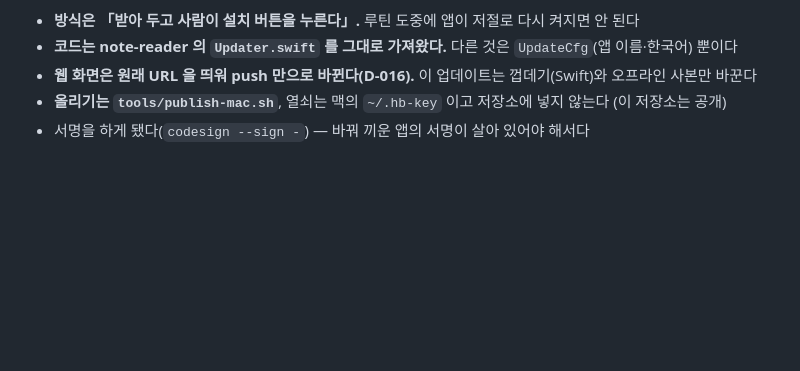
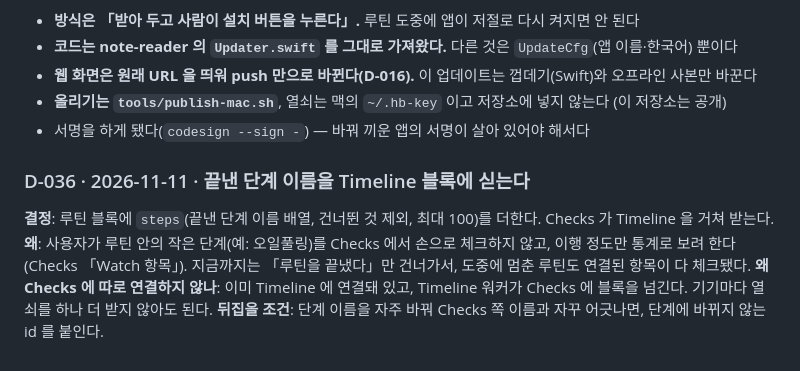
Before and after one commit to powerprana7/morning-evening-routine, a Markdown page: docs/DECISIONS.md, the part around the change. GitHub-like rendering; blank space fills up the shorter version.

Commit message:
D-036 결정 기록
Co-Authored-By: Claude Opus 5.5 <noreply@anthropic.com>

```diff
--- a/docs/DECISIONS.md
+++ b/docs/DECISIONS.md
@@ -1220,3 +1220,11 @@ Flutter·단축어)은 여전히 전부 탈락이고, 알림 하나 때문에
 - **웹 화면은 원래 URL 을 띄워 push 만으로 바뀐다(D-016).** 이 업데이트는 껍데기(Swift)와 오프라인 사본만 바꾼다
 - **올리기는 `tools/publish-mac.sh`**, 열쇠는 맥의 `~/.hb-key` 이고 저장소에 넣지 않는다 (이 저장소는 공개)
 - 서명을 하게 됐다(`codesign --sign -`) — 바꿔 끼운 앱의 서명이 살아 있어야 해서다
+
+
+### D-036 · 2026-11-11 · 끝낸 단계 이름을 Timeline 블록에 싣는다
+
+**결정**: 루틴 블록에 `steps`(끝낸 단계 이름 배열, 건너뛴 것 제외, 최대 100)를 더한다. Checks 가 Timeline 을 거쳐 받는다.
+**왜**: 사용자가 루틴 안의 작은 단계(예: 오일풀링)를 Checks 에서 손으로 체크하지 않고, 이행 정도만 통계로 보려 한다(Checks 「Watch 항목」). 지금까지는 「루틴을 끝냈다」만 건너가서, 도중에 멈춘 루틴도 연결된 항목이 다 체크됐다.
+**왜 Checks 에 따로 연결하지 않나**: 이미 Timeline 에 연결돼 있고, Timeline 워커가 Checks 에 블록을 넘긴다. 기기마다 열쇠를 하나 더 받지 않아도 된다.
+**뒤집을 조건**: 단계 이름을 자주 바꿔 Checks 쪽 이름과 자꾸 어긋나면, 단계에 바뀌지 않는 id 를 붙인다.
```
